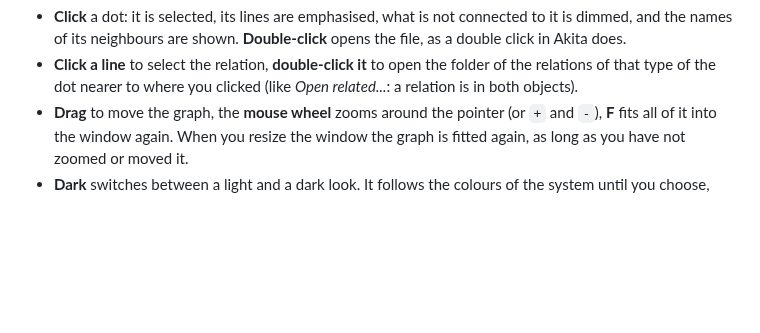
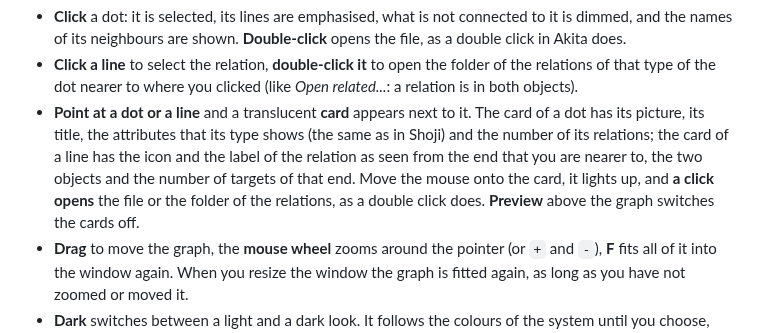
Before and after one commit to sen-laboratories/sento, a Markdown page: docs/user-guide.md, the part around the change. Drawn GitHub-style; blank space fills up the shorter version.

```diff
--- a/docs/user-guide.md
+++ b/docs/user-guide.md
@@ -52,6 +52,9 @@ connected stand by themselves, so you see at a glance what belongs together: an
 
 - **Click** a dot: it is selected, its lines are emphasised, what is not connected to it is dimmed, and the names of its neighbours are shown. **Double-click** opens the file, as a double click in Akita does.
 - **Click a line** to select the relation, **double-click it** to open the folder of the relations of that type of the dot nearer to where you clicked (like *Open related...*: a relation is in both objects).
+- **Point at a dot or a line** and a translucent **card** appears next to it. The card of a dot has its picture, its title, the attributes that its type shows (the same as in Shoji) and the number of its relations;
+  the card of a line has the icon and the label of the relation as seen from the end that you are nearer to, the two objects and the number of targets of that end. Move the mouse onto the card, it lights up, and **a click
+  opens** the file or the folder of the relations, as a double click does. **Preview** above the graph switches the cards off.
 - **Drag** to move the graph, the **mouse wheel** zooms around the pointer (or `+` and `-`), **F** fits all of it into the window again. When you resize the window the graph is fitted again, as long as you have not zoomed or moved it.
 - **Dark** switches between a light and a dark look. It follows the colours of the system until you choose, and then the choice is remembered (the setting `SEN:darkMode` in `~/config/settings/sen/sen.settings`).
 - **Refresh** reads the objects again.
```
Also changed, not shown: docs/developer-guide.md (+5 -3 lines), docs/forum-announcement-1.0.0-beta1.md (added, +39 -0 lines), docs/forum-announcement-1.0.0-beta2.md (added, +40 -0 lines), docs/release-notes-1.0.0-beta3.md (+11 -6 lines), docs/images/beta3/graph-card-node.png (added), docs/images/beta3/graph-card-relation.png (added), docs/images/beta3/graph-preview-dark.png (deleted), 1 other file.
